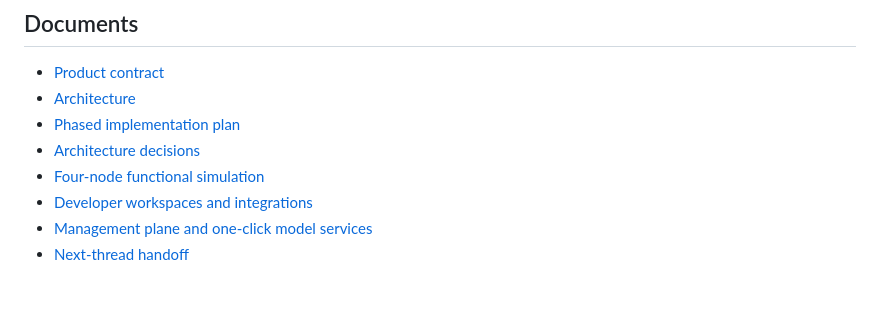
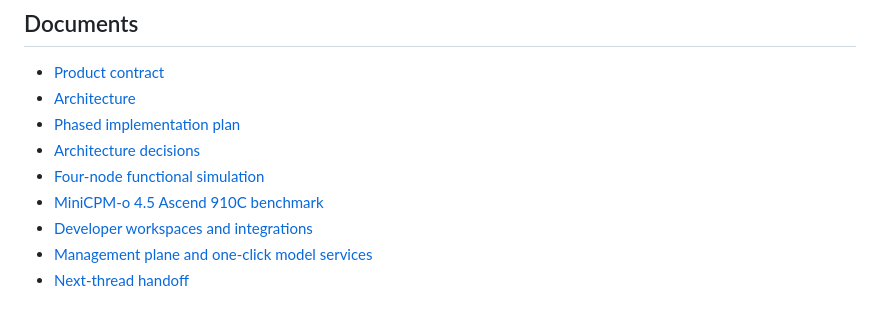
Before and after one commit to vectie/lunanexa, a Markdown page: README.mbt.md, the part around the change. GitHub-like rendering.

Commit message:
Document MiniCPM-o 4.5 910C benchmark

```diff
--- a/README.mbt.md
+++ b/README.mbt.md
@@ -109,6 +109,7 @@ its own hashed-at-rest node credential.
 - [Phased implementation plan](docs/PLAN.md)
 - [Architecture decisions](docs/DECISIONS.md)
 - [Four-node functional simulation](docs/SIMULATION.md)
+- [MiniCPM-o 4.5 Ascend 910C benchmark](docs/MINICPMO45_910C_BENCHMARK.md)
 - [Developer workspaces and integrations](docs/WORKSPACES.md)
 - [Management plane and one-click model services](docs/MANAGEMENT_PLANE.md)
 - [Next-thread handoff](docs/IMPLEMENTATION_HANDOFF.md)
```
Also changed, not shown: docs/MINICPMO45_910C_BENCHMARK.md (added, +265 -0 lines).
